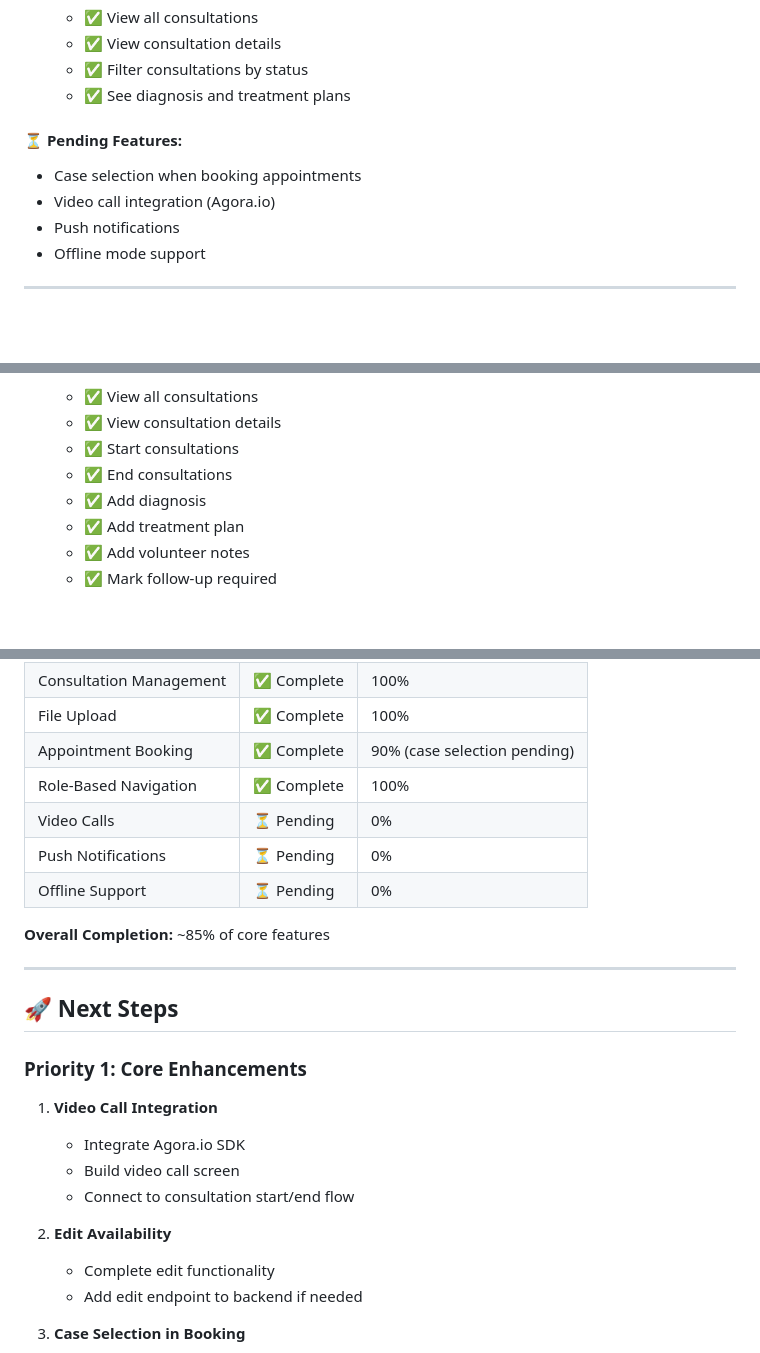
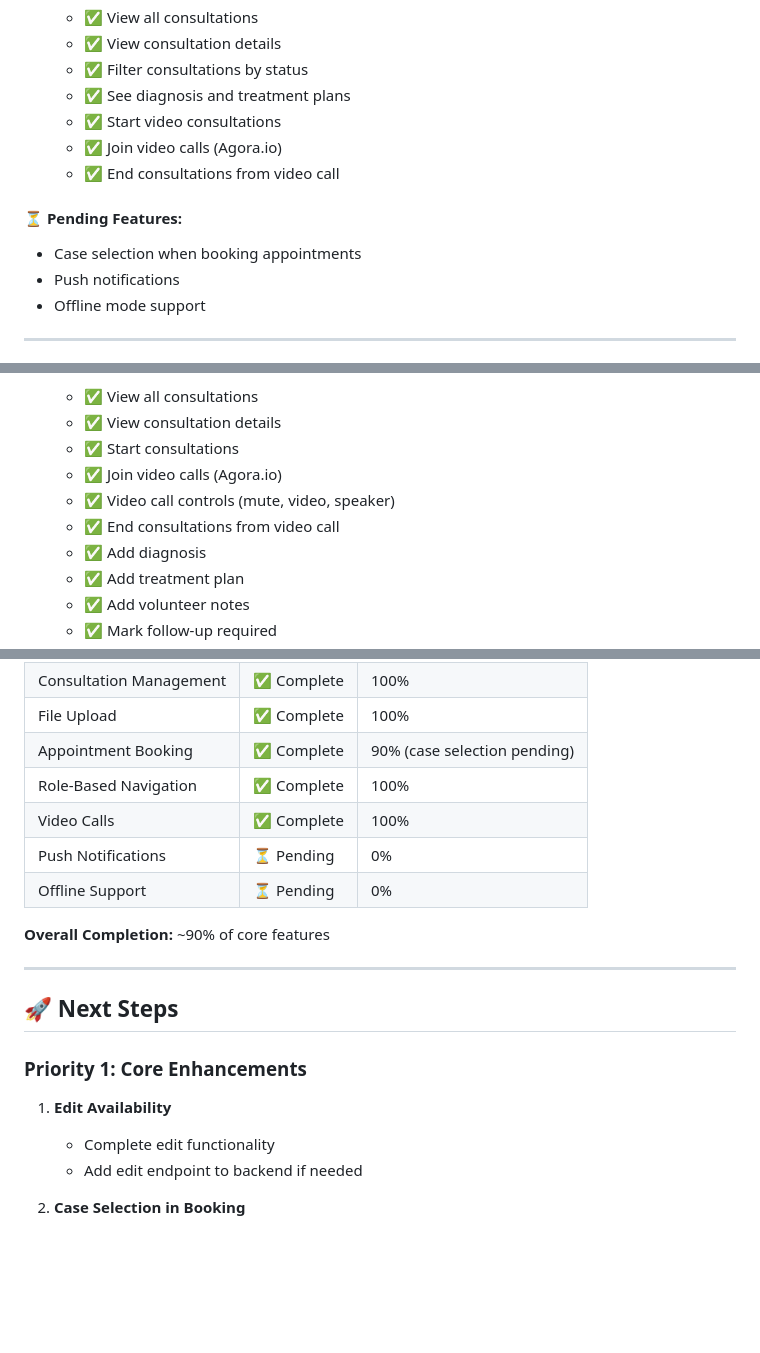
Before and after one commit to shprats/iglobalconsults, a Markdown page: BUILD_STATUS.md, 3 parts joined by grey strips. Drawn GitHub-style; blank space fills up the shorter version.

Commit message:
Update BUILD_STATUS.md - video call integration complete
- Mark video call integration as complete
- Update feature completion percentages
- Add video call capabilities for both roles
- Update overall completion to 90%
- Add video call screen to screen inventory
- Update next steps (remove video call, add other priorities)

```diff
--- a/BUILD_STATUS.md
+++ b/BUILD_STATUS.md
@@ -58,10 +58,12 @@
    - ✅ View consultation details
    - ✅ Filter consultations by status
    - ✅ See diagnosis and treatment plans
+   - ✅ Start video consultations
+   - ✅ Join video calls (Agora.io)
+   - ✅ End consultations from video call
 
 #### ⏳ **Pending Features:**
 - Case selection when booking appointments
-- Video call integration (Agora.io)
 - Push notifications
 - Offline mode support
 
@@ -95,7 +97,9 @@
    - ✅ View all consultations
    - ✅ View consultation details
    - ✅ Start consultations
-   - ✅ End consultations
+   - ✅ Join video calls (Agora.io)
+   - ✅ Video call controls (mute, video, speaker)
+   - ✅ End consultations from video call
    - ✅ Add diagnosis
    - ✅ Add treatment plan
    - ✅ Add volunteer notes
@@ -220,23 +223,18 @@
 | File Upload | ✅ Complete | 100% |
 | Appointment Booking | ✅ Complete | 90% (case selection pending) |
 | Role-Based Navigation | ✅ Complete | 100% |
-| Video Calls | ⏳ Pending | 0% |
+| Video Calls | ✅ Complete | 100% |
 | Push Notifications | ⏳ Pending | 0% |
 | Offline Support | ⏳ Pending | 0% |
 
-**Overall Completion:** ~85% of core features
+**Overall Completion:** ~90% of core features
 
 ---
 
 ## 🚀 Next Steps
 
 ### Priority 1: Core Enhancements
-1. **Video Call Integration**
-   - Integrate Agora.io SDK
-   - Build video call screen
-   - Connect to consultation start/end flow
-
-2. **Edit Availability**
+1. **Edit Availability**
    - Complete edit functionality
    - Add edit endpoint to backend if needed
 
```
Also changed, not shown: other parts of BUILD_STATUS.md (+4 -4 lines).
